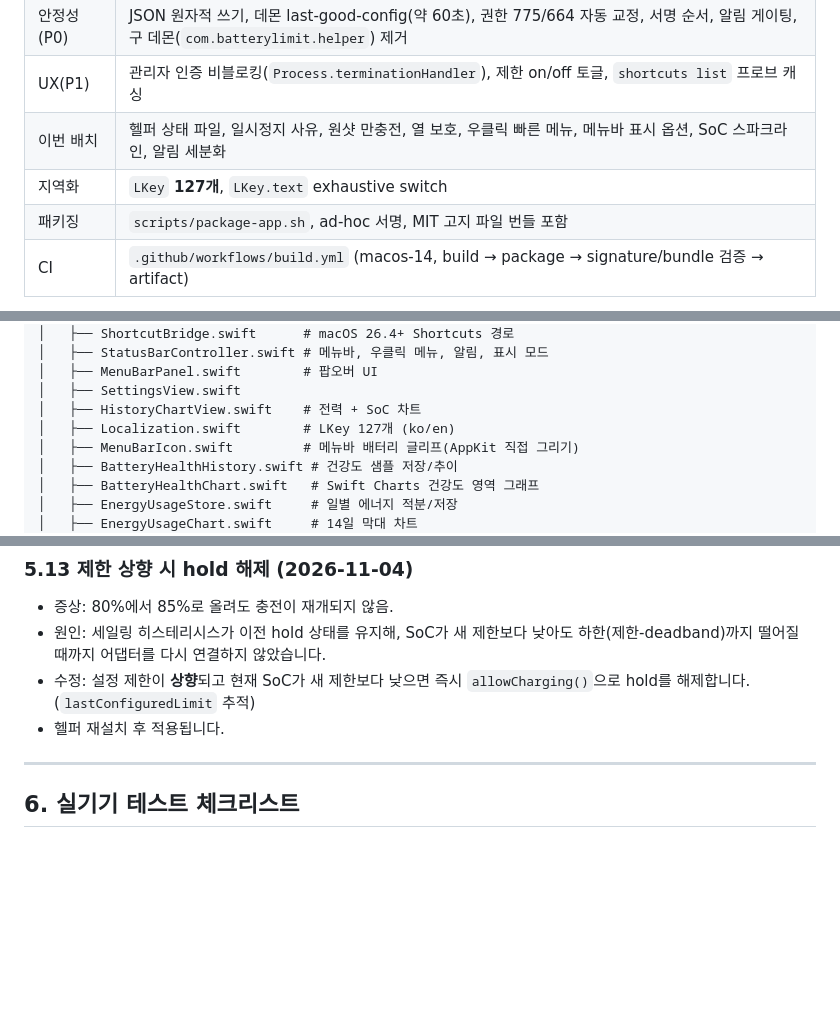
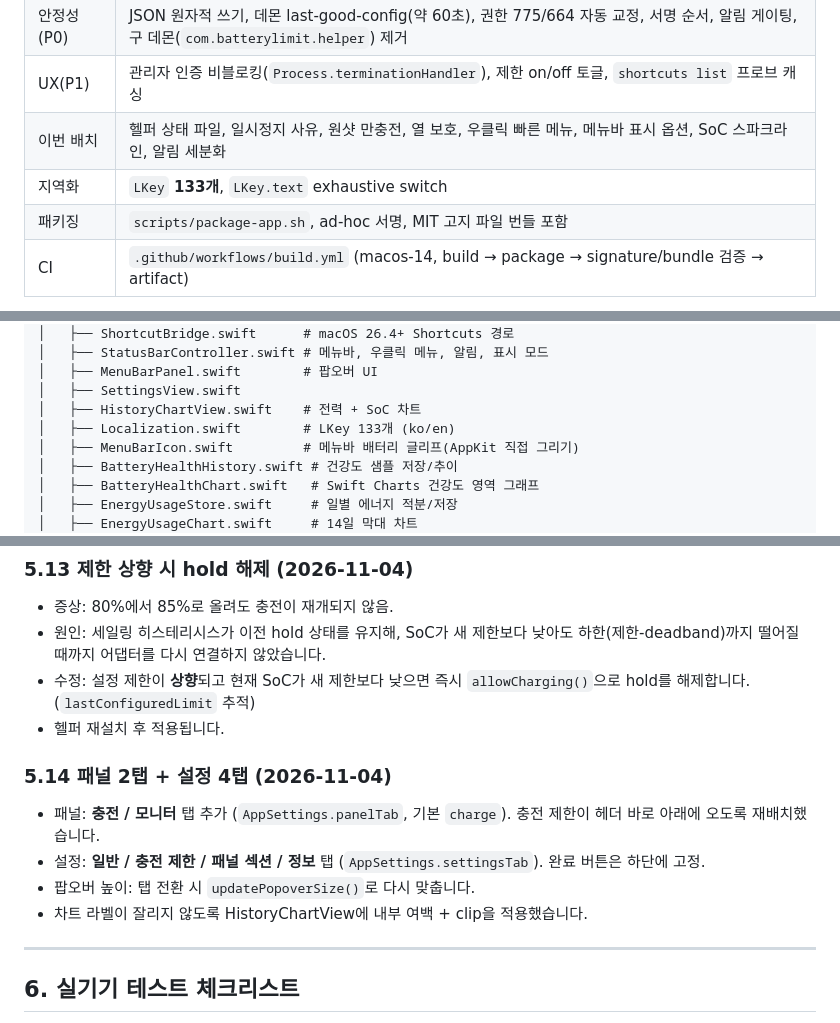
Before and after one commit to karanglass24-lang/akkim, a Markdown page: docs/HANDOVER.md, 3 parts joined by grey strips. GitHub-like rendering; blank space fills up the shorter version.

```diff
--- a/docs/HANDOVER.md
+++ b/docs/HANDOVER.md
@@ -31,7 +31,7 @@ SoC 차트, 사유 기반 알림**을 추가했습니다.
 | 안정성(P0) | JSON 원자적 쓰기, 데몬 last-good-config(약 60초), 권한 775/664 자동 교정, 서명 순서, 알림 게이팅, 구 데몬(`com.batterylimit.helper`) 제거 |
 | UX(P1) | 관리자 인증 비블로킹(`Process.terminationHandler`), 제한 on/off 토글, `shortcuts list` 프로브 캐싱 |
 | 이번 배치 | 헬퍼 상태 파일, 일시정지 사유, 원샷 만충전, 열 보호, 우클릭 빠른 메뉴, 메뉴바 표시 옵션, SoC 스파크라인, 알림 세분화 |
-| 지역화 | `LKey` **127개**, `LKey.text` exhaustive switch |
+| 지역화 | `LKey` **133개**, `LKey.text` exhaustive switch |
 | 패키징 | `scripts/package-app.sh`, ad-hoc 서명, MIT 고지 파일 번들 포함 |
 | CI | `.github/workflows/build.yml` (macos-14, build → package → signature/bundle 검증 → artifact) |
 
@@ -163,7 +163,7 @@ battery-limit/
 │   ├── MenuBarPanel.swift        # 팝오버 UI
 │   ├── SettingsView.swift
 │   ├── HistoryChartView.swift    # 전력 + SoC 차트
-│   ├── Localization.swift        # LKey 127개 (ko/en)
+│   ├── Localization.swift        # LKey 133개 (ko/en)
 │   ├── MenuBarIcon.swift         # 메뉴바 배터리 글리프(AppKit 직접 그리기)
 │   ├── BatteryHealthHistory.swift # 건강도 샘플 저장/추이
 │   ├── BatteryHealthChart.swift   # Swift Charts 건강도 영역 그래프
@@ -439,6 +439,15 @@ battery-limit/
   hold를 해제합니다. (`lastConfiguredLimit` 추적)
 - 헬퍼 재설치 후 적용됩니다.
 
+### 5.14 패널 2탭 + 설정 4탭 (2026-11-04)
+
+- 패널: **충전 / 모니터** 탭 추가 (`AppSettings.panelTab`, 기본 `charge`).
+  충전 제한이 헤더 바로 아래에 오도록 재배치했습니다.
+- 설정: **일반 / 충전 제한 / 패널 섹션 / 정보** 탭 (`AppSettings.settingsTab`).
+  완료 버튼은 하단에 고정.
+- 팝오버 높이: 탭 전환 시 `updatePopoverSize()`로 다시 맞춥니다.
+- 차트 라벨이 잘리지 않도록 HistoryChartView에 내부 여백 + clip을 적용했습니다.
+
 ---
 
 ## 6. 실기기 테스트 체크리스트
```
Also changed, not shown: other parts of docs/HANDOVER.md (+2 -2 lines), README.md (+4 -3 lines), docs/MANUAL.md (+10 -1 lines), docs/images/panel-monitor.png (added), docs/images/panel.png, docs/images/settings.png, 7 other files.
